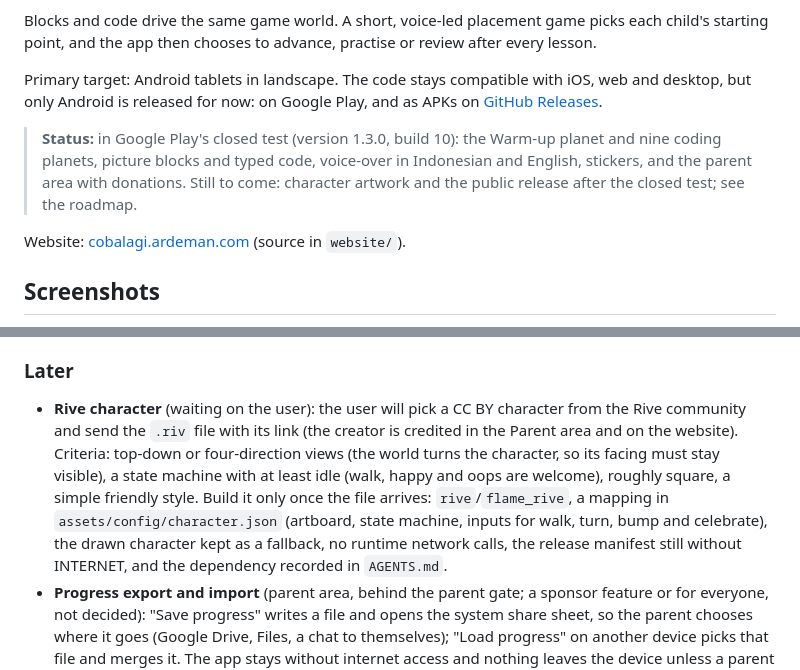
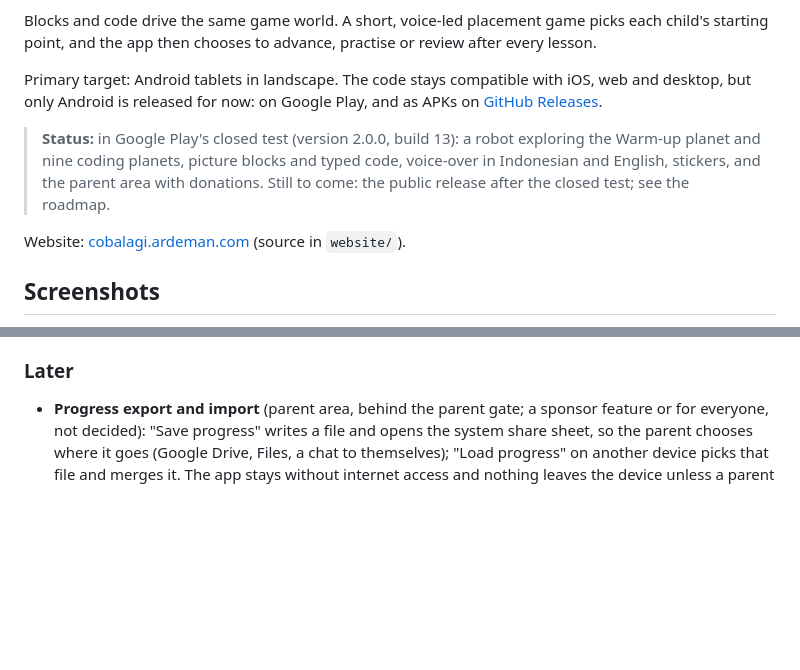
Before and after one commit to ardeman/project_cobalagi_flutter, a Markdown page: README.md, 2 parts joined by grey strips. GitHub-like rendering; blank space fills up the shorter version.

```diff
--- a/README.md
+++ b/README.md
@@ -9,7 +9,7 @@ Blocks and code drive the same game world. A short, voice-led placement game pic
 
 Primary target: Android tablets in landscape. The code stays compatible with iOS, web and desktop, but only Android is released for now: on Google Play, and as APKs on [GitHub Releases](https://github.com/ardeman/project_cobalagi_flutter/releases).
 
-> **Status:** in Google Play's closed test (version 1.3.0, build 10): the Warm-up planet and nine coding planets, picture blocks and typed code, voice-over in Indonesian and English, stickers, and the parent area with donations. Still to come: character artwork and the public release after the closed test; see the roadmap.
+> **Status:** in Google Play's closed test (version 2.0.0, build 13): a robot exploring the Warm-up planet and nine coding planets, picture blocks and typed code, voice-over in Indonesian and English, stickers, and the parent area with donations. Still to come: the public release after the closed test; see the roadmap.
 
 Website: [cobalagi.ardeman.com](https://cobalagi.ardeman.com) (source in `website/`).
 
@@ -404,7 +404,6 @@ when the program is edited. Both editors compile to shared `SetSteps` and
 
 ### Later
 
-- **Rive character** (waiting on the user): the user will pick a CC BY character from the Rive community and send the `.riv` file with its link (the creator is credited in the Parent area and on the website). Criteria: top-down or four-direction views (the world turns the character, so its facing must stay visible), a state machine with at least idle (walk, happy and oops are welcome), roughly square, a simple friendly style. Build it only once the file arrives: `rive`/`flame_rive`, a mapping in `assets/config/character.json` (artboard, state machine, inputs for walk, turn, bump and celebrate), the drawn character kept as a fallback, no runtime network calls, the release manifest still without INTERNET, and the dependency recorded in `AGENTS.md`.
 - **Progress export and import** (parent area, behind the parent gate; a sponsor feature or for everyone, not decided): "Save progress" writes a file and opens the system share sheet, so the parent chooses where it goes (Google Drive, Files, a chat to themselves); "Load progress" on another device picks that file and merges it. The app stays without internet access and nothing leaves the device unless a parent moves it, so the privacy promises and the Families form stay as they are. Merge: union of lesson, star (best kept) and seen-puzzle data, the attempt logs combined by unique id, and the starting-island choice from the newer file. Real cloud sync (the app sending progress to the parent's Google Drive or a server) would break the "no internet, data stays on the device" promise and need a new Families review, so it is not planned.
 
 ## Documentation map
```
Also changed, not shown: AGENTS.md (+2 -1 lines).
